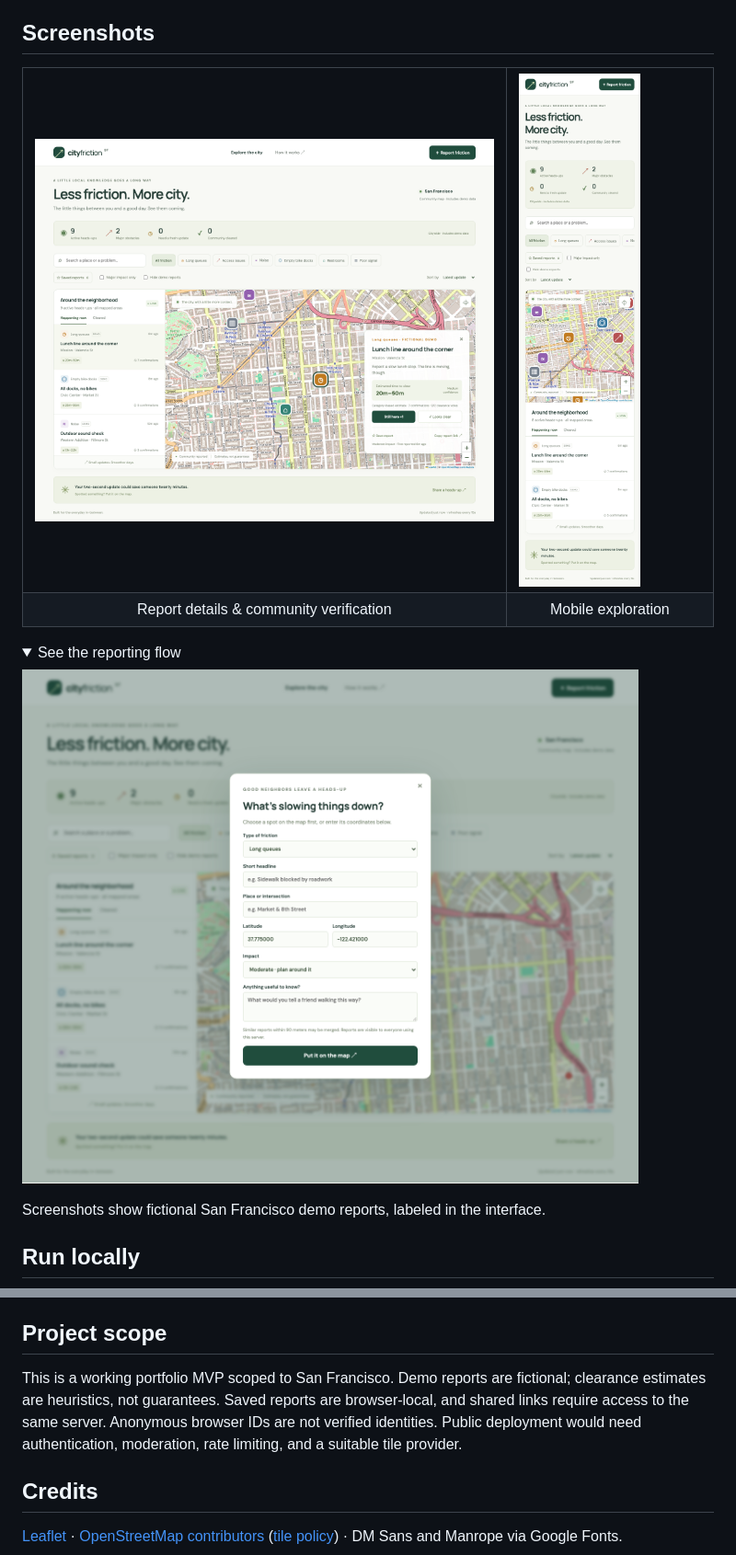
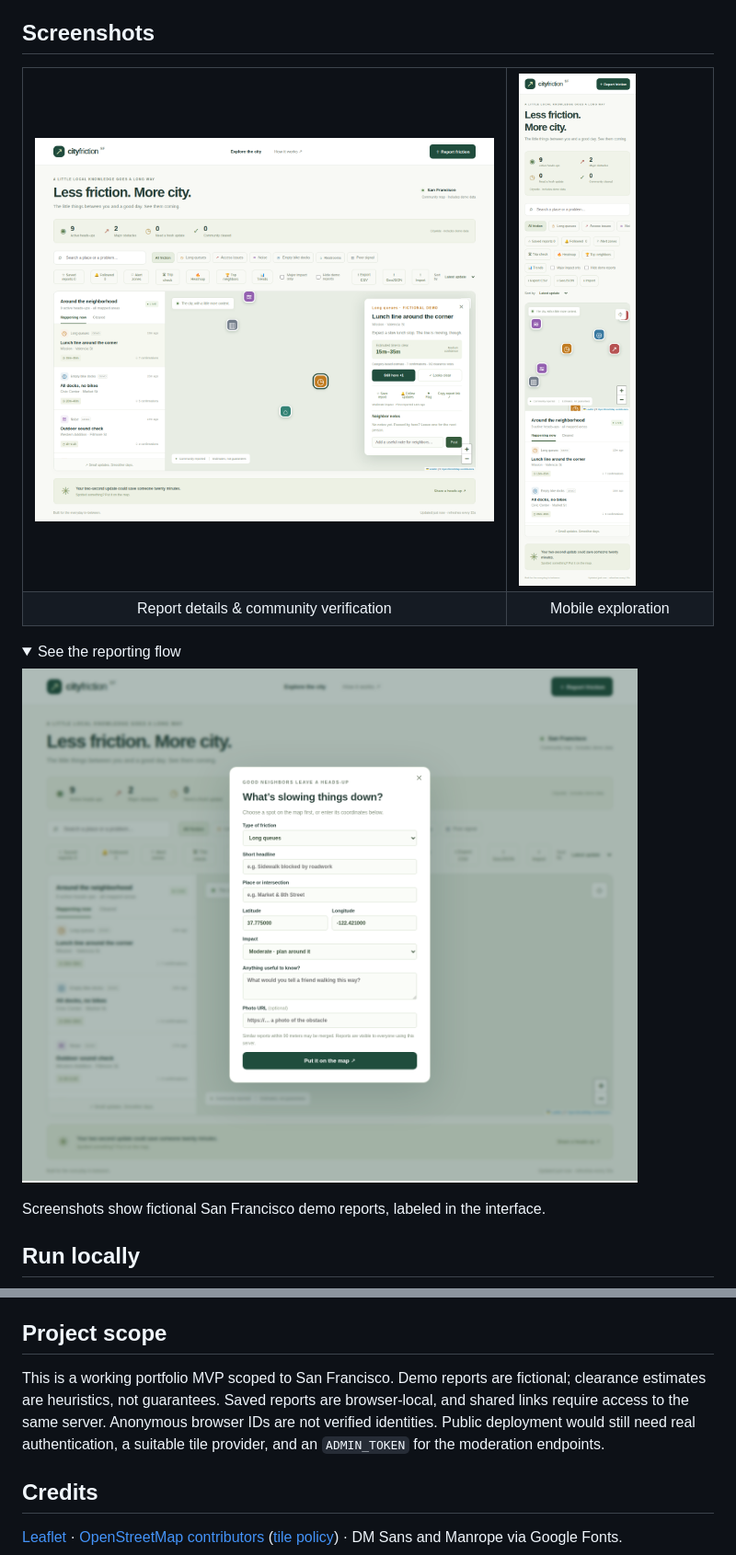
Before and after one commit to Sanjays2402/city-friction-map, a Markdown page: README.md, 2 parts joined by grey strips. Shown at 92% size. Rendered like a GitHub page; pictures changed too: docs/screenshots/mobile.png, docs/screenshots/report-detail.png, docs/screenshots/report-form.png; folded sections open.

```diff
--- a/README.md
+++ b/README.md
@@ -90,7 +90,7 @@ The suite covers report validation, geographic matching, vote conflicts, databas
 
 ## Project scope
 
-This is a working portfolio MVP scoped to San Francisco. Demo reports are fictional; clearance estimates are heuristics, not guarantees. Saved reports are browser-local, and shared links require access to the same server. Anonymous browser IDs are not verified identities. Public deployment would need authentication, moderation, rate limiting, and a suitable tile provider.
+This is a working portfolio MVP scoped to San Francisco. Demo reports are fictional; clearance estimates are heuristics, not guarantees. Saved reports are browser-local, and shared links require access to the same server. Anonymous browser IDs are not verified identities. Public deployment would still need real authentication, a suitable tile provider, and an `ADMIN_TOKEN` for the moderation endpoints.
 
 ## Credits
 
```
Also changed, not shown: other parts of README.md (+2 -2 lines), docs/screenshots/desktop.png, 1 other file.
